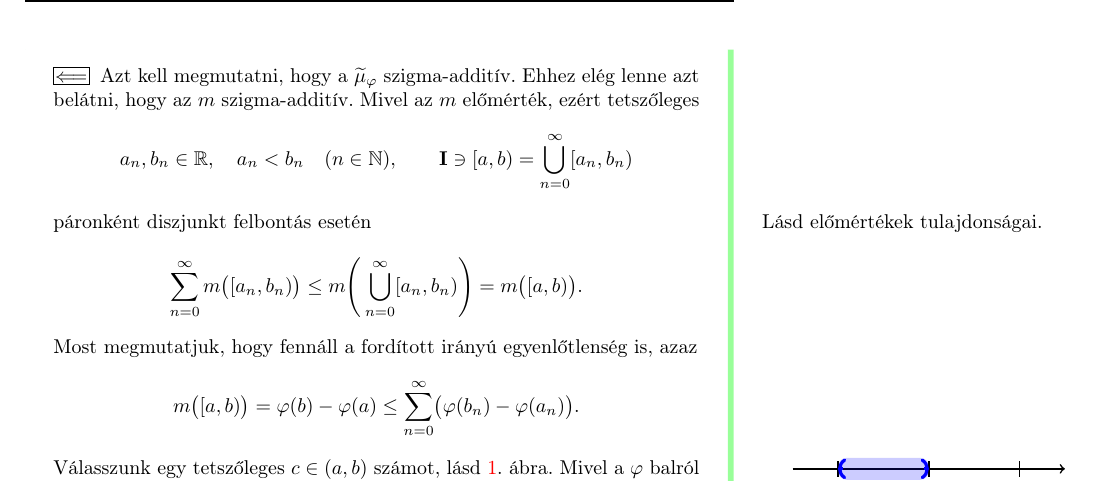
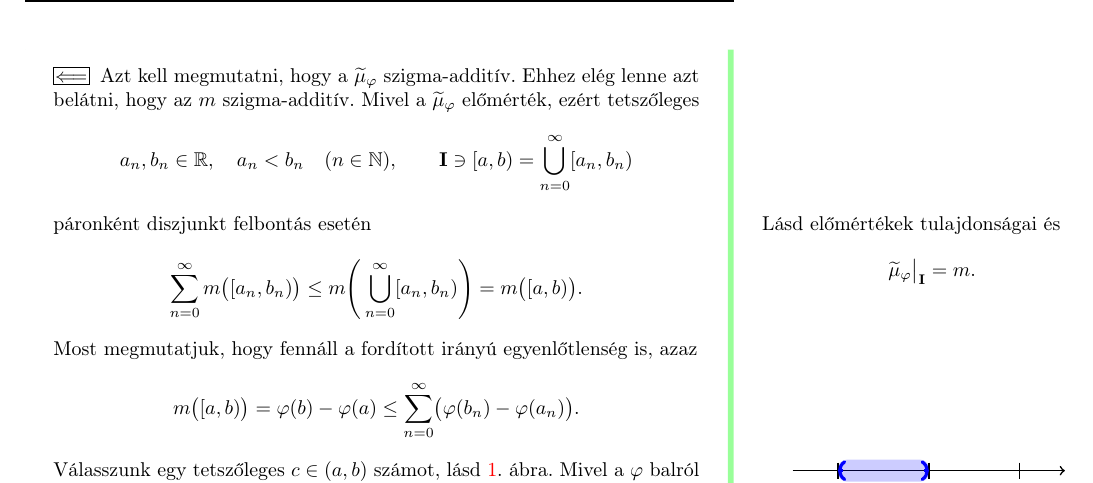
Before and after one commit to zegedi/Mertek-integral-valoszinuseg, a LaTeX thesis (Tételek (TeX)/07-stieltjes-féle-kvázimérték.tex): part of page 2 of 2, cut so that both start at the same text. Compiled offline with pdfLaTeX.

Commit message:
updated 7 .tex and .pdf

```diff
--- a/Tételek (TeX)/07-stieltjes-féle-kvázimérték.tex
+++ b/Tételek (TeX)/07-stieltjes-féle-kvázimérték.tex
@@ -144,14 +144,19 @@
 		\Backifstep
 		Azt kell megmutatni, hogy a \( \widetilde{\mu}_\varphi \) szigma-additív.
 		Ehhez elég lenne azt belátni, hogy az \( m \) szigma-additív.
-		Mivel az \( m \) előmérték, ezért tetszőleges
+		Mivel a \( \widetilde{\mu}_\varphi \) előmérték, ezért tetszőleges
 		\[
 			a_n, b_n \in \R, \quad a_n < b_n \quad (n \in \N), \qquad
 		%	\bigcup_{n = 0}^{\infty} [a_n, b_n) = [a, b) \in \mathbf{I}
 			\mathbf{I} \ni [a, b) = \bigcup_{n = 0}^{\infty} [a_n, b_n)
 		\]
 		páronként diszjunkt felbontás esetén
-		\marginnote{Lásd előmértékek tulajdonságai.}
+		\marginnote{
+			Lásd előmértékek tulajdonságai és
+			\[
+				\restr{\widetilde{\mu}_\varphi}{\mathbf{I}} = m.
+			\]
+		}
 		\[
 			\sum_{n=0}^{\infty} m \bigl( [a_n, b_n) \bigr) \leq
 			m \Biggl( \, \bigcup_{n = 0}^{\infty} [a_n, b_n) \Biggr) =
```
Also changed, not shown: Tételek (PDF)/07-stieltjes-féle-kvázimérték.pdf, Tételek (TeX)/07-stieltjes-féle-kvázimérték.tex (2 more changed lines).
